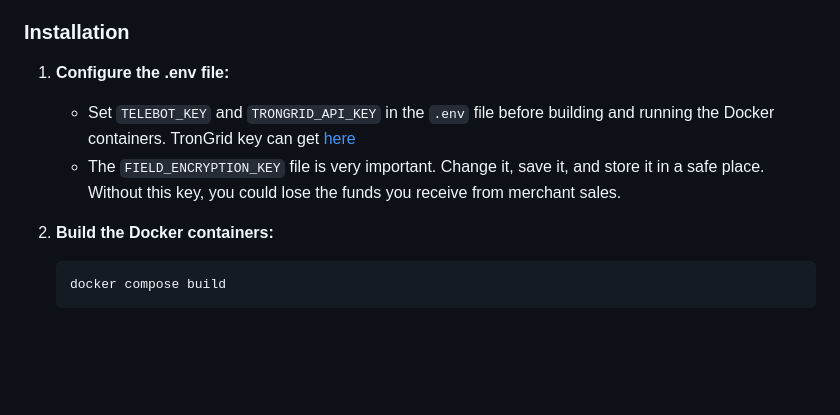
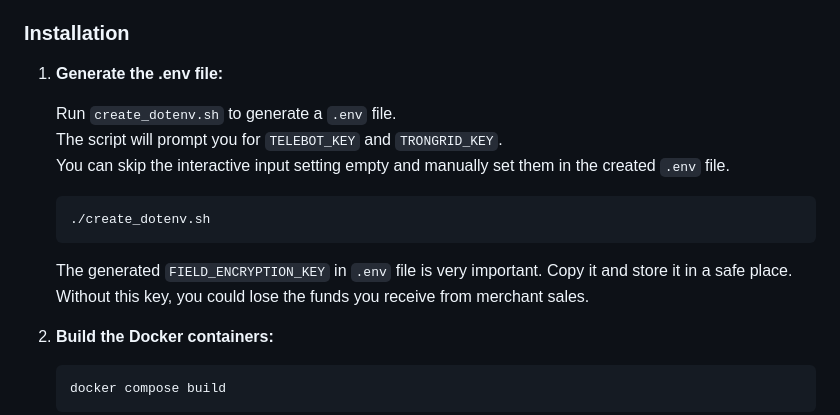
Before and after one commit to uxumax/access_telebot, a Markdown page: README.md, the part around the change. Rendered like a GitHub page; blank space fills up the shorter version.

Commit message:
Change info about instalation

````diff
--- a/README.md
+++ b/README.md
@@ -18,10 +18,17 @@ Ensure you have Docker Engine installed. If not, follow the installation guide [
 
 ### Installation
 
-1. **Configure the .env file:**
+1. **Generate the .env file:**
 
-   - Set `TELEBOT_KEY` and `TRONGRID_API_KEY` in the `.env` file before building and running the Docker containers. TronGrid key can get [here](https://www.trongrid.io/register)
-   - The `FIELD_ENCRYPTION_KEY` file is very important. Change it, save it, and store it in a safe place. Without this key, you could lose the funds you receive from merchant sales.
+   Run `create_dotenv.sh` to generate a `.env` file.
+   The script will prompt you for `TELEBOT_KEY` and `TRONGRID_KEY`.
+   You can skip the interactive input setting empty and manually set them in the created `.env` file.
+
+   ```
+   ./create_dotenv.sh
+   ```
+
+   The generated `FIELD_ENCRYPTION_KEY` in `.env` file is very important. Copy it and store it in a safe place. Without this key, you could lose the funds you receive from merchant sales.
 
 2. **Build the Docker containers:**
 
````
